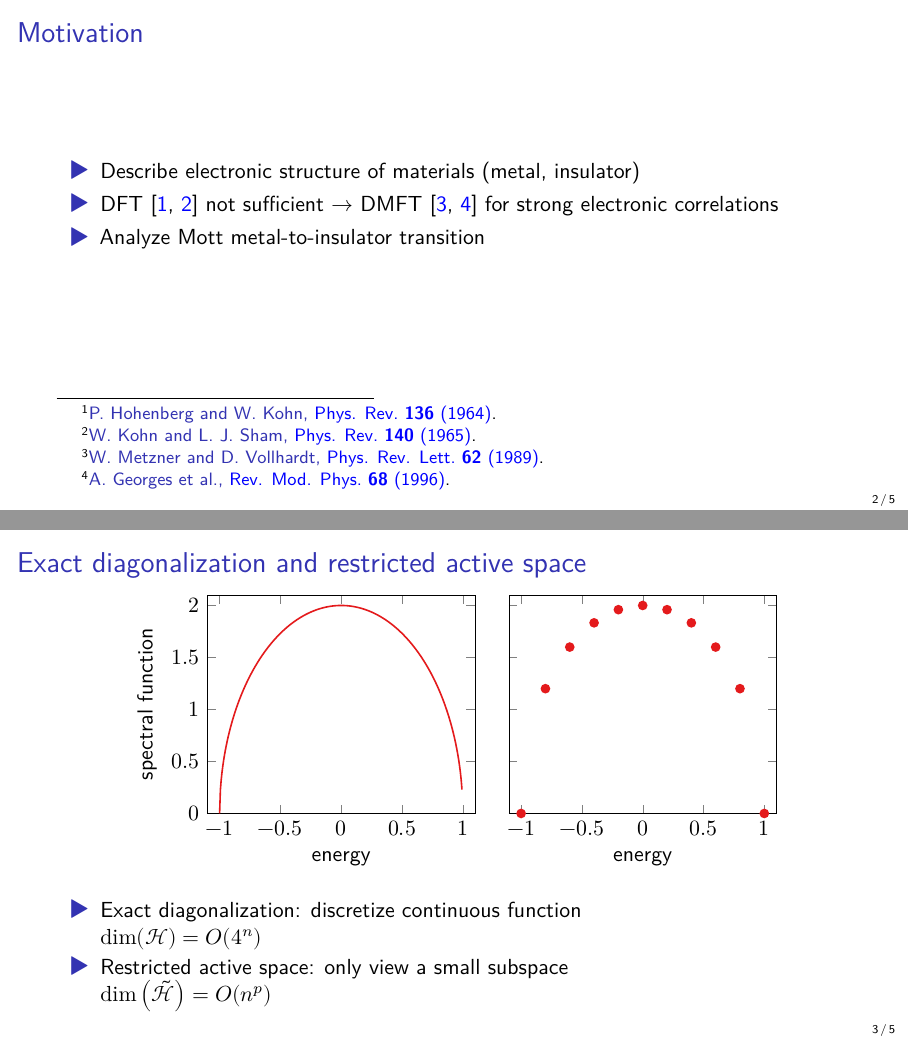
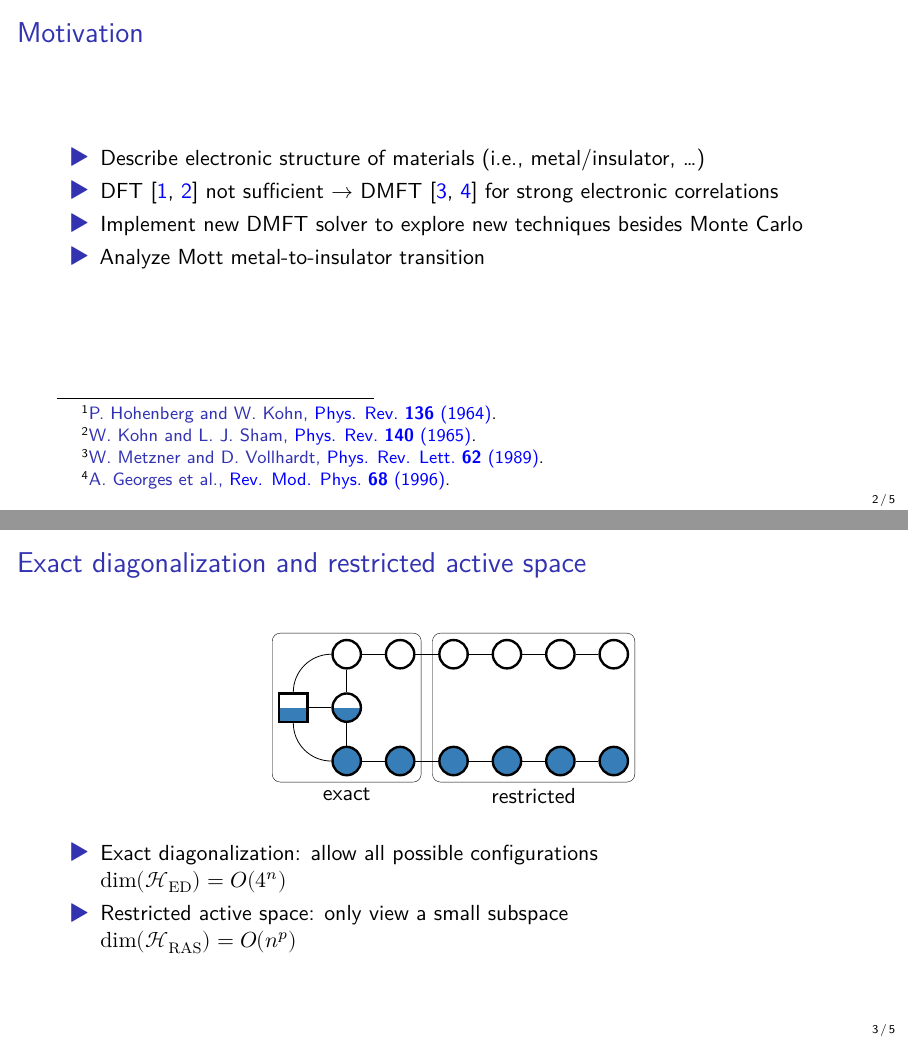
Before and after one commit to frankebel/thesis_master, LaTeX slides (presentation/main.tex, which reads presentation/graphics/tikz/aim_separation.tex, presentation/graphics/tikz/discretization.tex): pages 2 and 3 of 7, joined at a grey line. Compiled offline with XeLaTeX; TikZ figures are drawn from their code, not taken from saved files.

Commit message:
refactor(presentation): feedback from Julian and Nikolaus
- Mention in motivation what I did.
- Rephrase ED and RAS.

```diff
--- /dev/null
+++ b/presentation/graphics/tikz/aim_separation.tex
@@ -0,0 +1,97 @@
+%! TeX root = ../../main.tex
+
+\begin{tikzpicture}[
+        beamer externalising,
+        inner sep=1mm,
+        node distance=4mm,
+        % bath site with given filling
+        bath/.style={
+                circle,
+                inner sep=0pt,
+                minimum size=5mm,
+                draw=black,
+                very thick,
+                path picture={
+                        \fill[Set1-B] (path picture bounding box.south east)
+                        rectangle ($(path picture bounding box.south west)!#1!
+                            (path picture bounding box.north west)$);
+                    }
+            },
+        % impurity with given filling
+        impurity/.style={
+                rectangle,
+                inner sep=0pt,
+                minimum size=5mm,
+                draw=black,
+                very thick,
+                path picture={
+                        \fill[Set1-B] (path picture bounding box.south east)
+                        rectangle ($(path picture bounding box.south west)!#1!
+                            (path picture bounding box.north west)$);
+                    }
+            },
+    ]
+    % sites
+    \node [
+        visible on=<2->,
+        impurity={0.5},
+    ] (impurity) {};
+    \node [
+        visible on=<2->,
+        bath={0.5}
+    ] (mirror) [right=of impurity] {};
+    \foreach \i [remember=\i as \lasti] in {1,...,6}
+        {
+            \ifnum\i=1
+                \node [
+                    visible on=<2->,
+                    bath={1.0},
+                ] (v\i) [below=of mirror] {};
+                \node [
+                    visible on=<2->,
+                    bath={0.0},
+                ] (c\i) [above=of mirror] {};
+            \else
+                \node [
+                    visible on=<2->,
+                    bath={1.0},
+                ] (v\i) [right=of v\lasti] {};
+                \node [
+                    visible on=<2->,
+                    bath={0.0},
+                ] (c\i) [right=of c\lasti] {};
+            \fi
+        }
+
+    % connect sites
+    \draw [visible on=<2->] (impurity.east) to (mirror.west);
+    \draw [visible on=<2->] (impurity.south) to [out=270,in=180] (v1.west);
+    \draw [visible on=<2->] (impurity.north) to [out=90,in=180] (c1.west);
+    \draw [visible on=<2->] (mirror.south) to (v1.north);
+    \draw [visible on=<2->] (mirror.north) to (c1.south);
+    \foreach \i [remember=\i as \lasti (initially 1)] in {2,...,6}
+        {
+            \draw [visible on=<2->] (v\lasti.east) -- (v\i.west);
+            \draw [visible on=<2->] (c\lasti.east) -- (c\i.west);
+        }
+
+    % bounding boxes
+    \node [
+        visible on=<3->,
+        draw,
+        rectangle,
+        rounded corners,
+        line width=0.2pt,
+        fit=(impurity) (v2) (c2),
+        label={[visible on=<3->]below:exact},
+    ] {};
+    \node [
+        visible on=<3->,
+        draw,
+        rectangle,
+        rounded corners,
+        line width=0.2pt,
+        fit=(v3) (v6) (c3) (c6),
+        label={[visible on=<3->]below:restricted},
+    ] {};
+\end{tikzpicture}
--- a/presentation/graphics/tikz/discretization.tex
+++ /dev/null
@@ -1,59 +0,0 @@
-%! TeX root = ../../main.tex
-
-\begin{tikzpicture}
-    [
-        beamer externalising,
-        node distance=0pt,
-    ]
-    \begin{groupplot}
-        [
-            group style=
-                {
-                    group name=plots,
-                    group size=2 by 1,
-                    horizontal sep=6mm,
-                    x descriptions at=edge bottom,
-                    y descriptions at=edge left,
-                    ylabels at=edge left,
-                },
-            xmin=-1.1,
-            xmax=1.1,
-            ymin=0,
-            ymax=2.1,
-            xlabel=energy,
-            ylabel=spectral function,
-            no marks,
-            every axis plot/.append style={
-                    thick,
-                    domain=-1:1,
-                },
-            width=0.45\textwidth,
-            cycle multiindex* list={
-                    Set1\nextlist%
-                },
-        ]
-
-        \nextgroupplot
-        [
-            visible on=<2->,
-            every axis plot/.append style={
-                    samples=301,
-                },
-        ]
-        \addplot+ {
-            2 * sqrt(1 - x^2)
-        };
-
-        \nextgroupplot
-        [
-            visible on=<3->,
-            every axis plot/.append style={
-                    samples=11,
-                },
-        ]
-        \addplot+ [only marks]{
-            2 * sqrt(1 - x^2)
-        };
-    \end{groupplot}
-
-\end{tikzpicture}
--- a/presentation/main.tex
+++ b/presentation/main.tex
@@ -16,23 +16,24 @@
 
 \begin{frame}{Motivation}
     \begin{itemize}
-        \item<2-> Describe electronic structure of materials (metal, insulator)
+        \item<2-> Describe electronic structure of materials (i.e., metal/insulator, \ldots)
         \item<3-> DFT~\notefullcite{Hohenberg1964, Kohn1965} not sufficient
               $\to$
               DMFT~\notefullcite{Metzner1989, Georges1996} for strong electronic correlations
-        \item<4-> Analyze Mott metal-to-insulator transition
+        \item<4-> Implement new DMFT solver to explore new techniques besides Monte Carlo
+        \item<5-> Analyze Mott metal-to-insulator transition
     \end{itemize}
 \end{frame}
 
 \begin{frame}{Exact diagonalization and restricted active space}
     \begin{center}
-        \input{graphics/tikz/discretization.tex}
+        \input{graphics/tikz/aim_separation.tex}
     \end{center}
     \begin{itemize}
-        \item<3-> Exact diagonalization: discretize continuous function \\
-              $\dim(\mathcal{H}) = \bigO{4^n}$
-        \item<4-> Restricted active space: only view a small subspace \\
-              $\dim\left(\mathcal{\tilde H}\right) = \bigO{n^p}$
+        \item<2-> Exact diagonalization: allow all possible configurations\\
+              $\dim(\mathcal{H_\mathrm{ED}}) = \bigO{4^n}$
+        \item<3-> Restricted active space: only view a small subspace\\
+              $\dim(\mathcal{H}_\mathrm{RAS}) = \bigO{n^p}$
     \end{itemize}
 \end{frame}
 
```
Also changed, not shown: presentation/main.tex (7 more changed lines).
